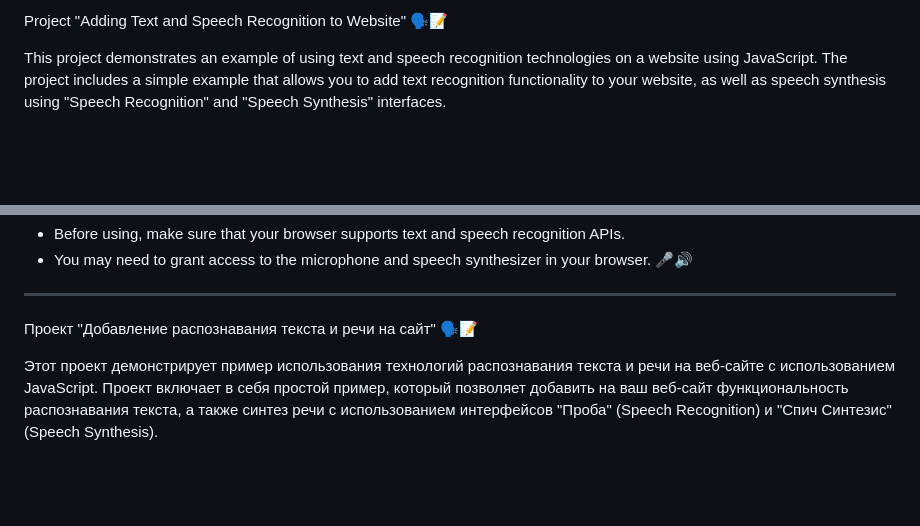
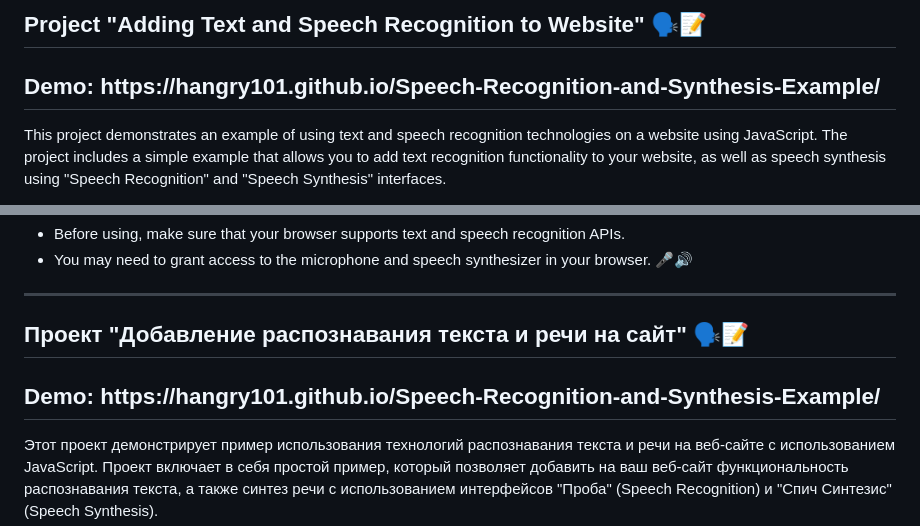
Before and after one commit to HAngry101/Speech-Recognition-and-Synthesis-Example, a Markdown page: README.md, 2 parts joined by grey strips. Rendered like a GitHub page; blank space fills up the shorter version.

```diff
--- a/README.md
+++ b/README.md
@@ -1,4 +1,6 @@
-Project "Adding Text and Speech Recognition to Website" 🗣️📝
+<h2>Project "Adding Text and Speech Recognition to Website" 🗣️📝</h2>
+
+<h2>Demo: https://hangry101.github.io/Speech-Recognition-and-Synthesis-Example/</h2>
 
 This project demonstrates an example of using text and speech recognition technologies on a website using JavaScript. The project includes a simple example that allows you to add text recognition functionality to your website, as well as speech synthesis using "Speech Recognition" and "Speech Synthesis" interfaces.
 
@@ -23,7 +25,9 @@ Attention:
 
 -----
 
-Проект "Добавление распознавания текста и речи на сайт" 🗣️📝
+<h2>Проект "Добавление распознавания текста и речи на сайт" 🗣️📝</h2>
+
+<h2>Demo: https://hangry101.github.io/Speech-Recognition-and-Synthesis-Example/</h2>
 
 Этот проект демонстрирует пример использования технологий распознавания текста и речи на веб-сайте с использованием JavaScript. Проект включает в себя простой пример, который позволяет добавить на ваш веб-сайт функциональность распознавания текста, а также синтез речи с использованием интерфейсов "Проба" (Speech Recognition) и "Спич Синтезис" (Speech Synthesis).
 
```
